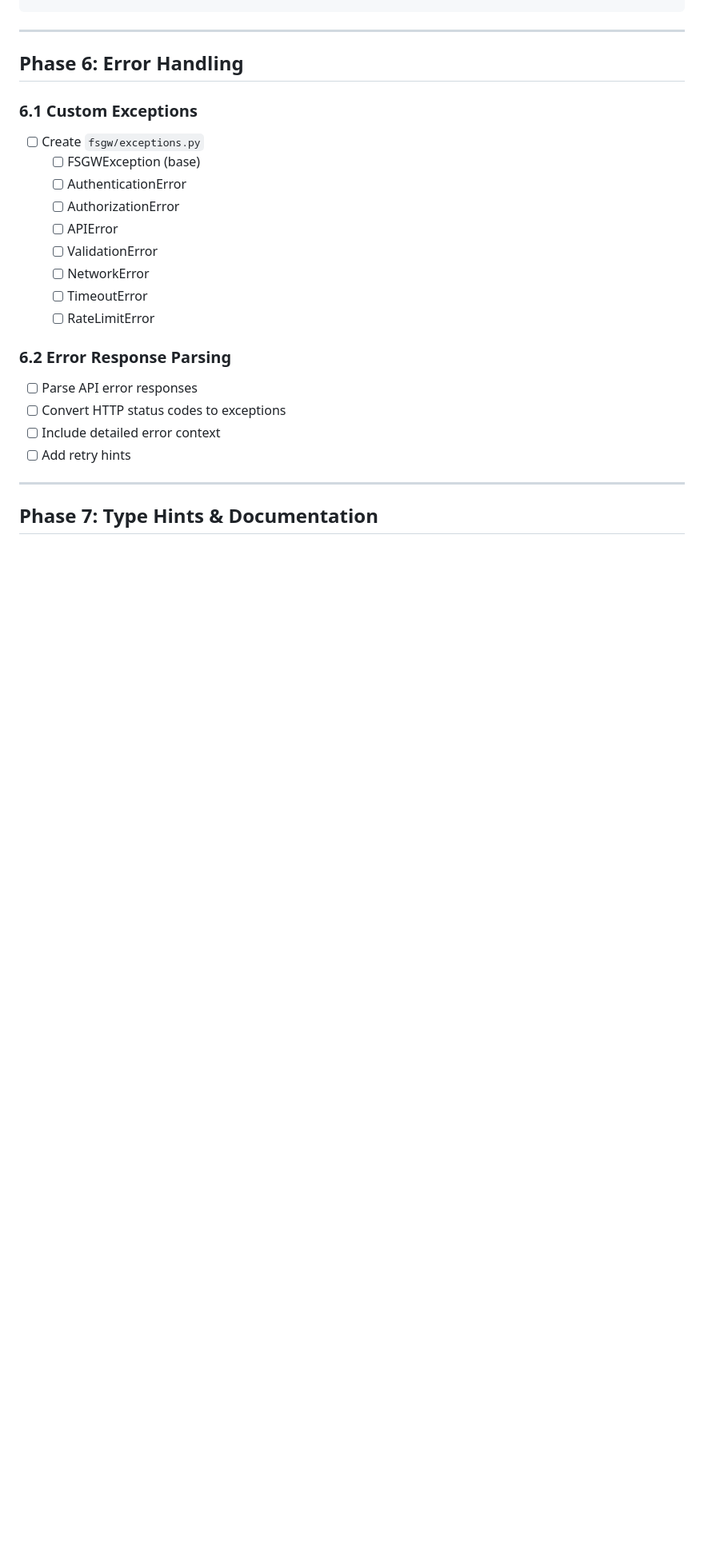
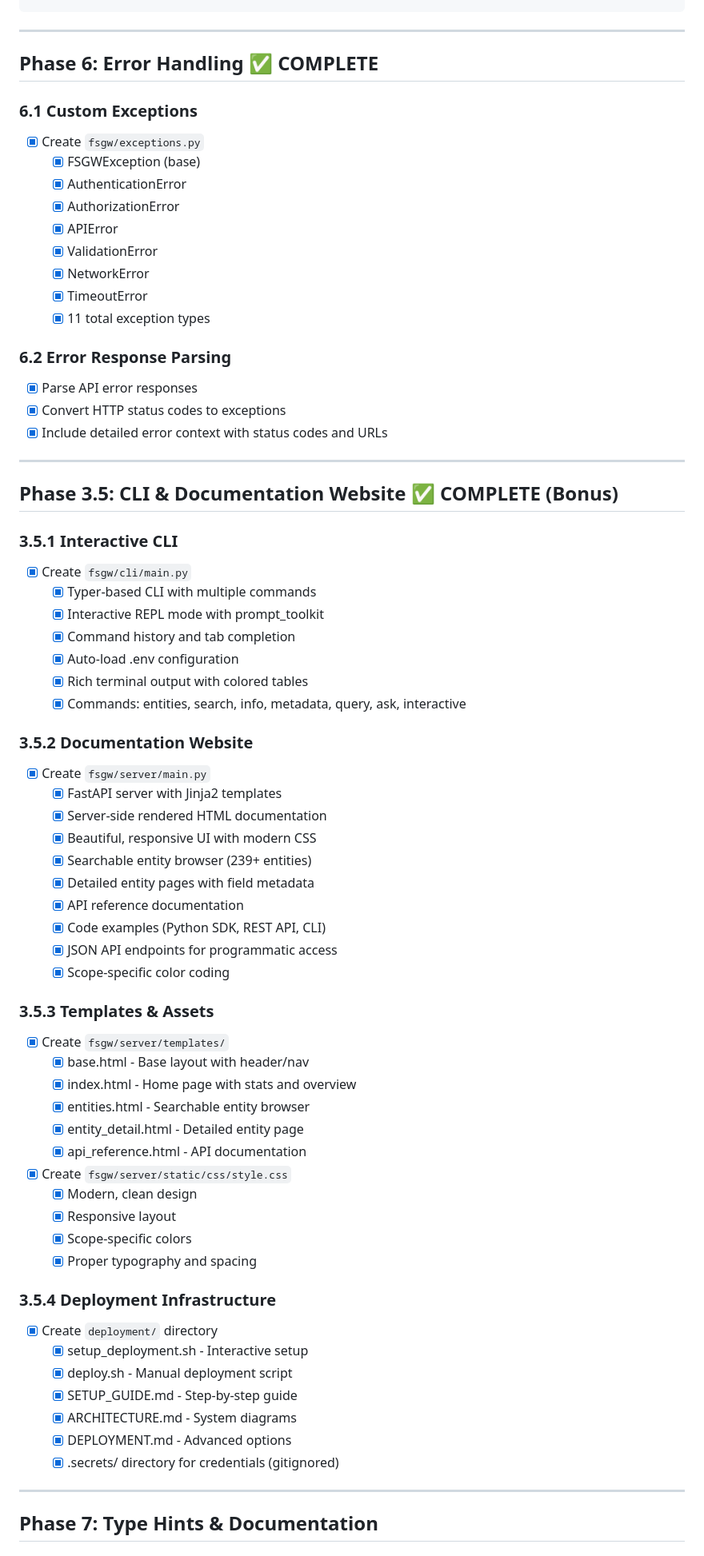
Before and after one commit to FirstShift/fsgateway, a Markdown page: docs/phases/SDK_DEVELOPMENT_CHECKLIST.md, the part around the change printed below. Shown: that part at 80% size. GitHub-like rendering; blank space fills up the shorter version.

```diff
--- a/docs/phases/SDK_DEVELOPMENT_CHECKLIST.md
+++ b/docs/phases/SDK_DEVELOPMENT_CHECKLIST.md
@@ -171,24 +161,70 @@ result = await (QueryBuilder()
 
 ---
 
-## Phase 6: Error Handling
+## Phase 6: Error Handling ✅ COMPLETE
 
 ### 6.1 Custom Exceptions
-- [ ] Create `fsgw/exceptions.py`
-  - [ ] FSGWException (base)
-  - [ ] AuthenticationError
-  - [ ] AuthorizationError
-  - [ ] APIError
-  - [ ] ValidationError
-  - [ ] NetworkError
-  - [ ] TimeoutError
-  - [ ] RateLimitError
+- [x] Create `fsgw/exceptions.py`
+  - [x] FSGWException (base)
+  - [x] AuthenticationError
+  - [x] AuthorizationError
+  - [x] APIError
+  - [x] ValidationError
+  - [x] NetworkError
+  - [x] TimeoutError
+  - [x] 11 total exception types
 
 ### 6.2 Error Response Parsing
-- [ ] Parse API error responses
-- [ ] Convert HTTP status codes to exceptions
-- [ ] Include detailed error context
-- [ ] Add retry hints
+- [x] Parse API error responses
+- [x] Convert HTTP status codes to exceptions
+- [x] Include detailed error context with status codes and URLs
+
+---
+
+## Phase 3.5: CLI & Documentation Website ✅ COMPLETE (Bonus)
+
+### 3.5.1 Interactive CLI
+- [x] Create `fsgw/cli/main.py`
+  - [x] Typer-based CLI with multiple commands
+  - [x] Interactive REPL mode with prompt_toolkit
+  - [x] Command history and tab completion
+  - [x] Auto-load .env configuration
+  - [x] Rich terminal output with colored tables
+  - [x] Commands: entities, search, info, metadata, query, ask, interactive
+
+### 3.5.2 Documentation Website
+- [x] Create `fsgw/server/main.py`
+  - [x] FastAPI server with Jinja2 templates
+  - [x] Server-side rendered HTML documentation
+  - [x] Beautiful, responsive UI with modern CSS
+  - [x] Searchable entity browser (239+ entities)
+  - [x] Detailed entity pages with field metadata
+  - [x] API reference documentation
+  - [x] Code examples (Python SDK, REST API, CLI)
+  - [x] JSON API endpoints for programmatic access
+  - [x] Scope-specific color coding
+
+### 3.5.3 Templates & Assets
+- [x] Create `fsgw/server/templates/`
+  - [x] base.html - Base layout with header/nav
+  - [x] index.html - Home page with stats and overview
+  - [x] entities.html - Searchable entity browser
+  - [x] entity_detail.html - Detailed entity page
+  - [x] api_reference.html - API documentation
+- [x] Create `fsgw/server/static/css/style.css`
+  - [x] Modern, clean design
+  - [x] Responsive layout
+  - [x] Scope-specific colors
+  - [x] Proper typography and spacing
+
+### 3.5.4 Deployment Infrastructure
+- [x] Create `deployment/` directory
+  - [x] setup_deployment.sh - Interactive setup
+  - [x] deploy.sh - Manual deployment script
+  - [x] SETUP_GUIDE.md - Step-by-step guide
+  - [x] ARCHITECTURE.md - System diagrams
+  - [x] DEPLOYMENT.md - Advanced options
+  - [x] .secrets/ directory for credentials (gitignored)
 
 ---
 
```
Also changed, not shown: other parts of docs/phases/SDK_DEVELOPMENT_CHECKLIST.md (+144 -48 lines), CURRENT_STATUS.md (added, +314 -0 lines).
